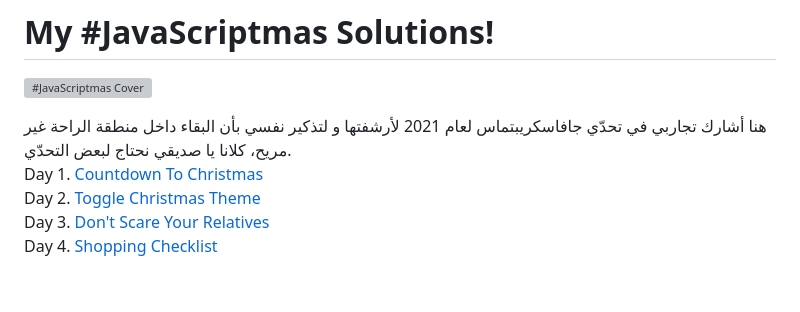
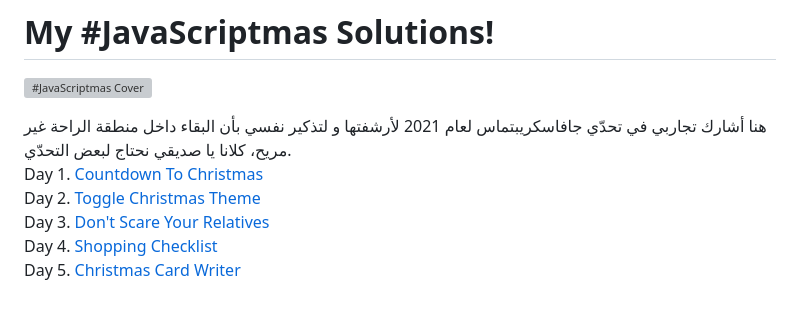
Before and after one commit to ibnsamy96/javascriptmas-challenge-solutions-2021, a Markdown page: readme.md, the part around the change. Rendered like a GitHub page; grey boxes are pictures that could not be loaded.

```diff
--- a/readme.md
+++ b/readme.md
@@ -10,3 +10,4 @@ Day 1. [Countdown To Christmas](./1.countdown-to-christmas)
 Day 2. [Toggle Christmas Theme](./2.toggle-christmas-theme)
 Day 3. [Don't Scare Your Relatives](./3.dont-scare-your-relatives)
 Day 4. [Shopping Checklist](./4.shopping-checklist)
+Day 5. [Christmas Card Writer](./5.christmas-card-writer)
```
Also changed, not shown: 4.shopping-checklist/readme.md (+0 -4 lines), 5.christmas-card-writer/hint.md (added, +2 -0 lines), 5.christmas-card-writer/readme.md (added, +20 -0 lines), 5.christmas-card-writer/main-task.jpg (added), 5.christmas-card-writer/stretch-goals.jpg (added), 4 other files.
